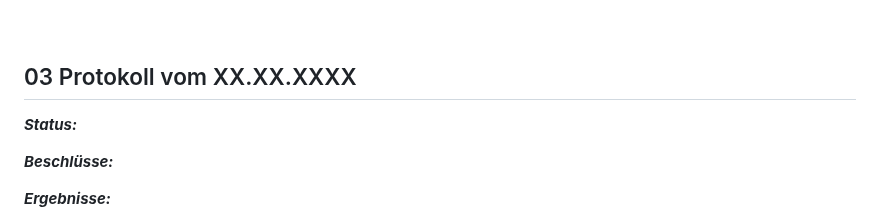
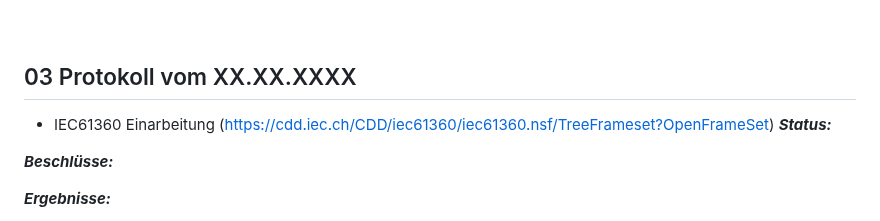
Before and after one commit to DHBW-TINF24F/Team4-Semantic-Wikibase, a Markdown page: Dokumentationen/Teammeeting-Protokolle.md, the part around the change. GitHub-like rendering.

Commit message:
Update Teammeeting vom 24.10.25

```diff
--- a/Dokumentationen/Teammeeting-Protokolle.md
+++ b/Dokumentationen/Teammeeting-Protokolle.md
@@ -107,6 +107,7 @@ Vorschlag: Wasserfallmodell
 <br><br>
 
 ## 03 Protokoll vom XX.XX.XXXX
+* IEC61360 Einarbeitung (https://cdd.iec.ch/CDD/iec61360/iec61360.nsf/TreeFrameset?OpenFrameSet)
 ***Status:***
 
 
```
